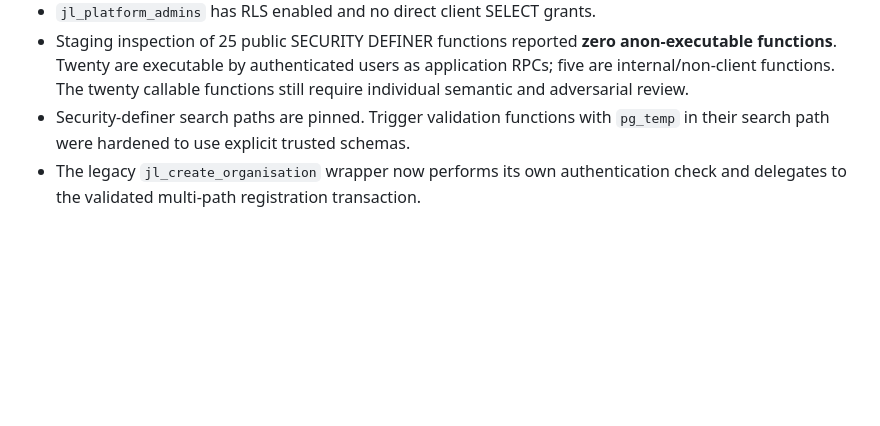
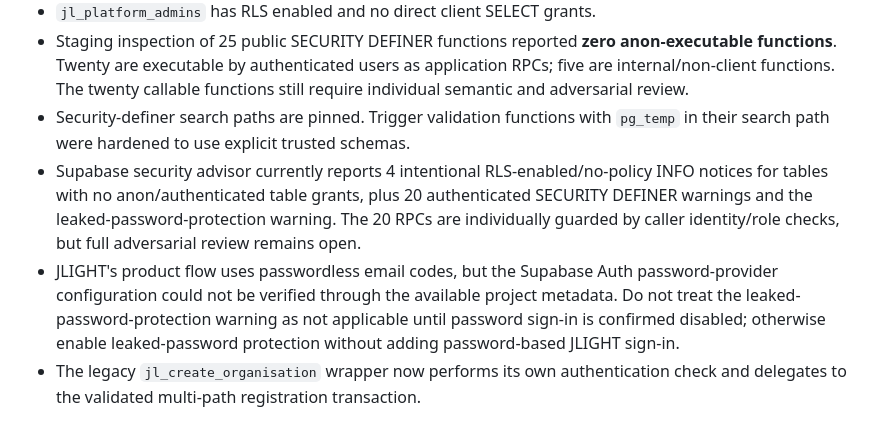
Before and after one commit to Fiadatumelo/jlight-health, a Markdown page: docs/security/STAGING_SECURITY_REVIEW_2026-10-30.md, the part around the change. GitHub-like rendering; blank space fills up the shorter version.

Commit message:
docs(security): record remaining auth advisor warnings

```diff
--- a/docs/security/STAGING_SECURITY_REVIEW_2026-10-30.md
+++ b/docs/security/STAGING_SECURITY_REVIEW_2026-10-30.md
@@ -50,6 +50,8 @@ All listed migrations are applied to staging. Repository filenames are aligned t
 - `jl_platform_admins` has RLS enabled and no direct client SELECT grants.
 - Staging inspection of 25 public SECURITY DEFINER functions reported **zero anon-executable functions**. Twenty are executable by authenticated users as application RPCs; five are internal/non-client functions. The twenty callable functions still require individual semantic and adversarial review.
 - Security-definer search paths are pinned. Trigger validation functions with `pg_temp` in their search path were hardened to use explicit trusted schemas.
+- Supabase security advisor currently reports 4 intentional RLS-enabled/no-policy INFO notices for tables with no anon/authenticated table grants, plus 20 authenticated SECURITY DEFINER warnings and the leaked-password-protection warning. The 20 RPCs are individually guarded by caller identity/role checks, but full adversarial review remains open.
+- JLIGHT's product flow uses passwordless email codes, but the Supabase Auth password-provider configuration could not be verified through the available project metadata. Do not treat the leaked-password-protection warning as not applicable until password sign-in is confirmed disabled; otherwise enable leaked-password protection without adding password-based JLIGHT sign-in.
 - The legacy `jl_create_organisation` wrapper now performs its own authentication check and delegates to the validated multi-path registration transaction.
 
 ## Transactional synthetic tests performed on staging
```
